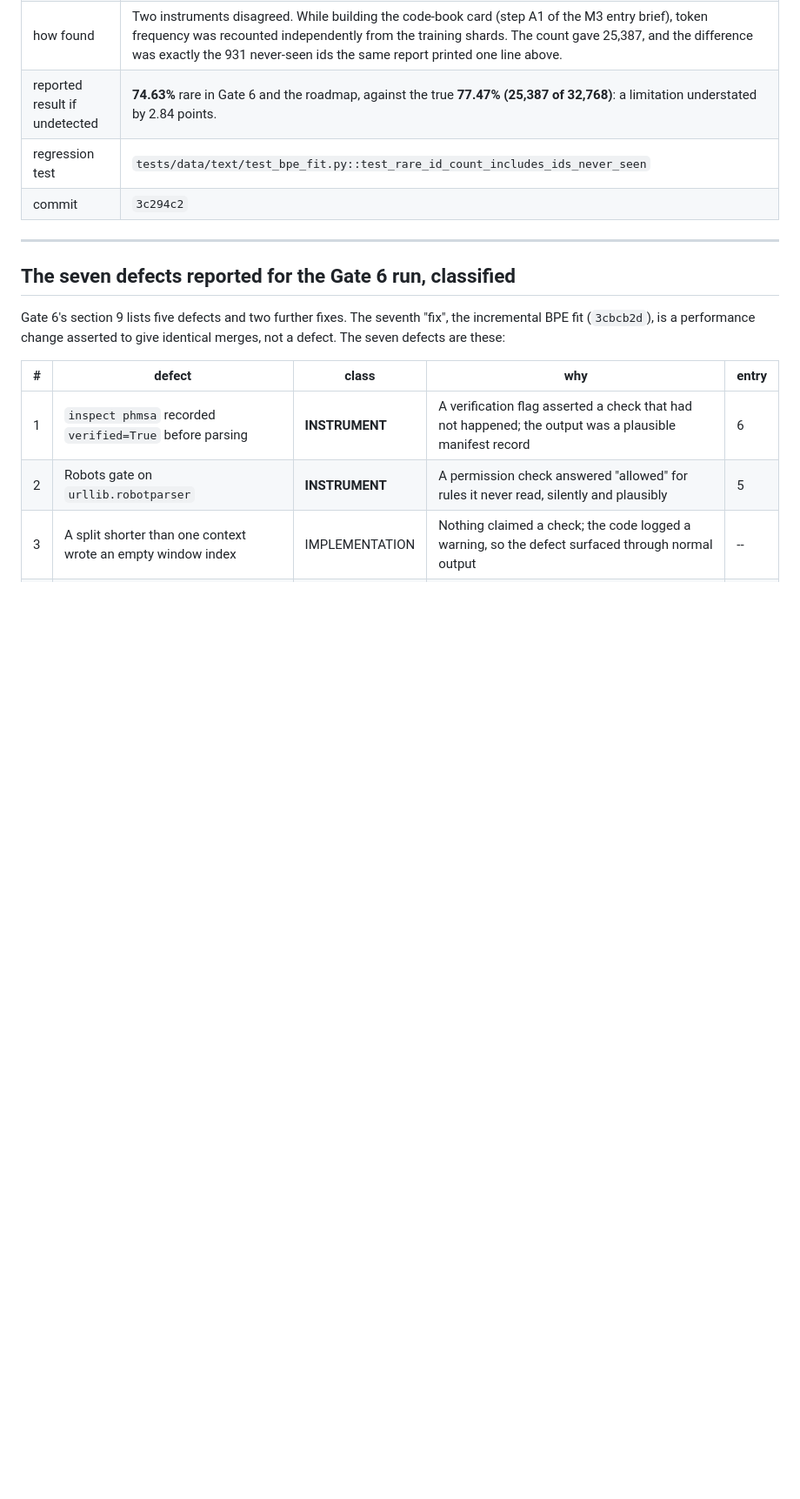
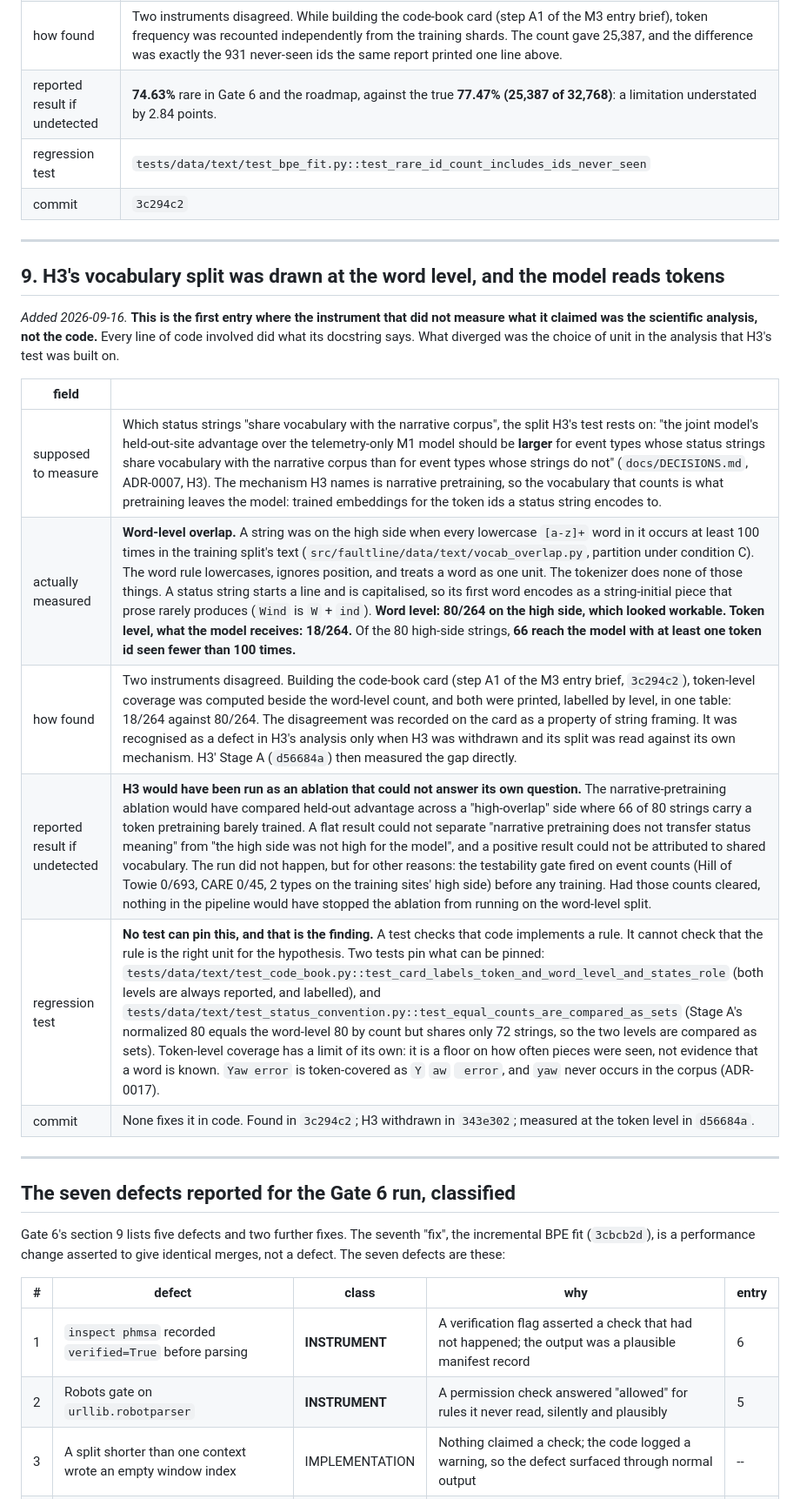
Before and after one commit to Sarvarbek-Erniyazov/FaultLine, a Markdown page: docs/INSTRUMENT_AUDIT.md, the part around one of its changes. Shown at 87% size. Drawn GitHub-style; blank space fills up the shorter version.

Commit message:
docs: audit entry nine, H3's split measured in words while the model reads tokens
The first entry where the instrument that did not measure what it claimed was
the scientific analysis, not the code. H3's split counted a string as high
overlap when every lowercase word was frequent: 80/264, which looked
workable. At the token level, what the model receives, 18/264 are covered,
and 66 of the 80 high-side strings carry a rare token id. Had the event-count
gate cleared, H3 would have run as an ablation unable to answer its own
question. No test can pin a wrong unit of analysis; the two that pin the
reporting are named.

```diff
--- a/docs/INSTRUMENT_AUDIT.md
+++ b/docs/INSTRUMENT_AUDIT.md
@@ -124,6 +124,24 @@ Each instrument has six fields:
 
 ---
 
+## 9. H3's vocabulary split was drawn at the word level, and the model reads tokens
+
+*Added 2026-09-16.* **This is the first entry where the instrument that did not measure what
+it claimed was the scientific analysis, not the code.** Every line of code involved did what
+its docstring says. What diverged was the choice of unit in the analysis that H3's test was
+built on.
+
+| field | |
+| --- | --- |
+| supposed to measure | Which status strings "share vocabulary with the narrative corpus", the split H3's test rests on: "the joint model's held-out-site advantage over the telemetry-only M1 model should be **larger** for event types whose status strings share vocabulary with the narrative corpus than for event types whose strings do not" (`docs/DECISIONS.md`, ADR-0007, H3). The mechanism H3 names is narrative pretraining, so the vocabulary that counts is what pretraining leaves the model: trained embeddings for the token ids a status string encodes to. |
+| actually measured | **Word-level overlap.** A string was on the high side when every lowercase `[a-z]+` word in it occurs at least 100 times in the training split's text (`src/faultline/data/text/vocab_overlap.py`, partition under condition C). The word rule lowercases, ignores position, and treats a word as one unit. The tokenizer does none of those things. A status string starts a line and is capitalised, so its first word encodes as a string-initial piece that prose rarely produces (`Wind` is `W` + `ind`). **Word level: 80/264 on the high side, which looked workable. Token level, what the model receives: 18/264.** Of the 80 high-side strings, **66 reach the model with at least one token id seen fewer than 100 times.** |
+| how found | Two instruments disagreed. Building the code-book card (step A1 of the M3 entry brief, `3c294c2`), token-level coverage was computed beside the word-level count, and both were printed, labelled by level, in one table: 18/264 against 80/264. The disagreement was recorded on the card as a property of string framing. It was recognised as a defect in H3's analysis only when H3 was withdrawn and its split was read against its own mechanism. H3' Stage A (`d56684a`) then measured the gap directly. |
+| reported result if undetected | **H3 would have been run as an ablation that could not answer its own question.** The narrative-pretraining ablation would have compared held-out advantage across a "high-overlap" side where 66 of 80 strings carry a token pretraining barely trained. A flat result could not separate "narrative pretraining does not transfer status meaning" from "the high side was not high for the model", and a positive result could not be attributed to shared vocabulary. The run did not happen, but for other reasons: the testability gate fired on event counts (Hill of Towie 0/693, CARE 0/45, 2 types on the training sites' high side) before any training. Had those counts cleared, nothing in the pipeline would have stopped the ablation from running on the word-level split. |
+| regression test | **No test can pin this, and that is the finding.** A test checks that code implements a rule. It cannot check that the rule is the right unit for the hypothesis. Two tests pin what can be pinned: `tests/data/text/test_code_book.py::test_card_labels_token_and_word_level_and_states_role` (both levels are always reported, and labelled), and `tests/data/text/test_status_convention.py::test_equal_counts_are_compared_as_sets` (Stage A's normalized 80 equals the word-level 80 by count but shares only 72 strings, so the two levels are compared as sets). Token-level coverage has a limit of its own: it is a floor on how often pieces were seen, not evidence that a word is known. `Yaw error` is token-covered as `Y` `aw` ` error`, and `yaw` never occurs in the corpus (ADR-0017). |
+| commit | None fixes it in code. Found in `3c294c2`; H3 withdrawn in `343e302`; measured at the token level in `d56684a`. |
+
+---
+
 ## The seven defects reported for the Gate 6 run, classified
 
 Gate 6's section 9 lists five defects and two further fixes. The seventh "fix", the
```
Also changed, not shown: other parts of docs/INSTRUMENT_AUDIT.md (+9 -1 lines).
